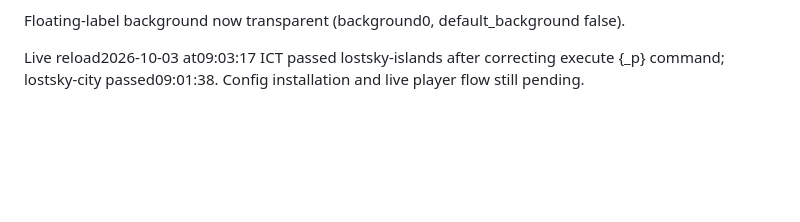
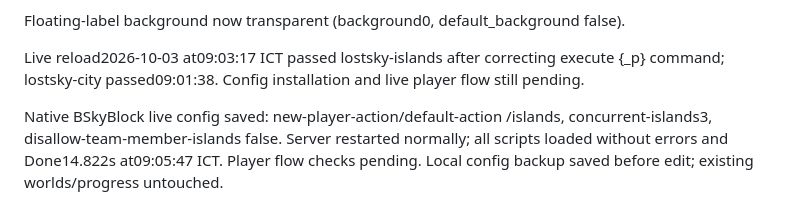
Before and after one commit to minjuhehe/for-my-mc, a Markdown page: docs/DEV_NOTES.md, the part around the change. Drawn GitHub-style; blank space fills up the shorter version.

Commit message:
Record installed island selector and successful full server startup

```diff
--- a/docs/DEV_NOTES.md
+++ b/docs/DEV_NOTES.md
@@ -376,3 +376,5 @@ Shop tooltip language: left-click-buy now Buy: %buyPrice%, right-click-sell Sell
 Floating-label background now transparent (background0, default_background false).
 
 Live reload2026-10-03 at09:03:17 ICT passed lostsky-islands after correcting execute {_p} command; lostsky-city passed09:01:38. Config installation and live player flow still pending.
+
+Native BSkyBlock live config saved: new-player-action/default-action /islands, concurrent-islands3, disallow-team-member-islands false. Server restarted normally; all scripts loaded without errors and Done14.822s at09:05:47 ICT. Player flow checks pending. Local config backup saved before edit; existing worlds/progress untouched.
```
Also changed, not shown: CHANGELOG.md (+2 -0 lines), docs/ISLAND_SELECTOR.md (+2 -2 lines).
